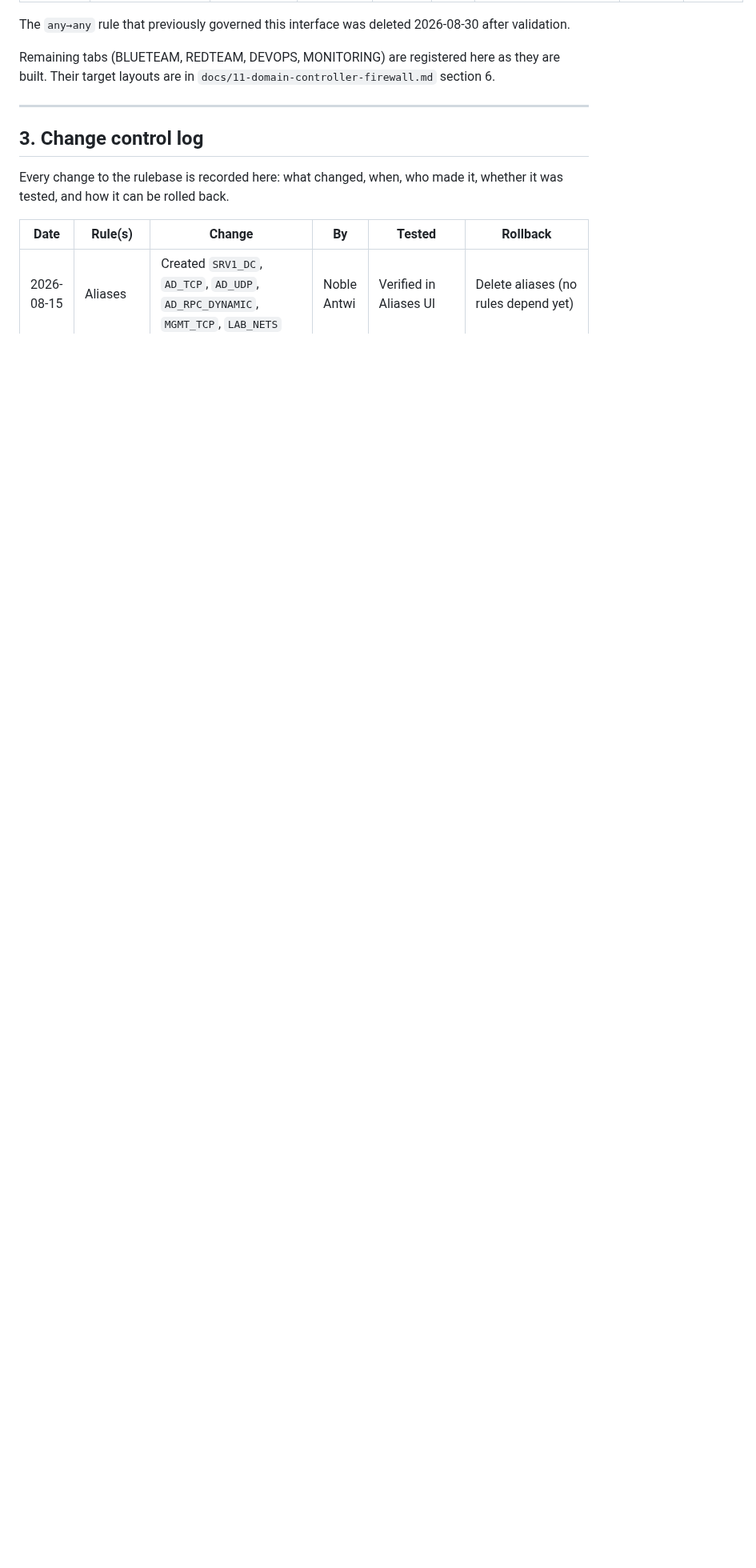
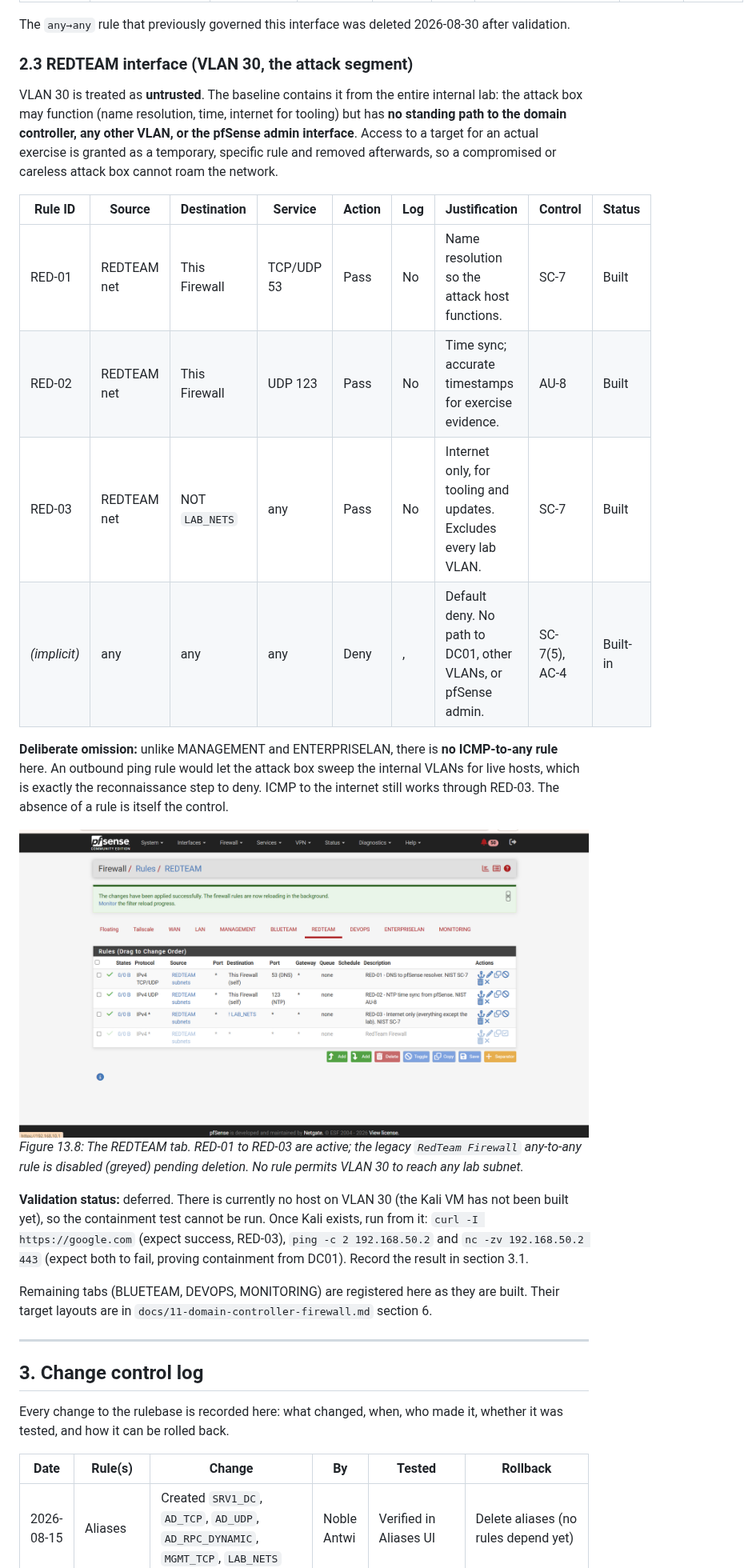
Before and after one commit to noble-antwi/enterprise-security-homelab, a Markdown page: docs/13-firewall-rulebase-governance.md, the part around one of its changes. Shown at 80% size. Rendered like a GitHub page; pictures changed too: images/fw/fw-12-redteam-rules.png (added); blank space fills up the shorter version.

Commit message:
Tighten REDTEAM (VLAN 30): contain the attack segment from the internal lab
- RED-01..03: DNS/NTP to pfSense, internet only via !LAB_NETS
- no ICMP-to-any by design, to deny internal ping sweeps from the attack box
- no standing path to DC01, other VLANs, or pfSense admin (implicit deny)
- legacy any-to-any disabled pending deletion
- registered in docs/13 section 2.3 with evidence; containment test deferred
  until a Kali host exists on VLAN 30

```diff
--- a/docs/13-firewall-rulebase-governance.md
+++ b/docs/13-firewall-rulebase-governance.md
@@ -57,7 +57,25 @@ This tab governs what VLAN-50 hosts (currently only `DC01`) may *initiate*. Inbo
 
 The `any→any` rule that previously governed this interface was deleted 2026-08-30 after validation.
 
-Remaining tabs (BLUETEAM, REDTEAM, DEVOPS, MONITORING) are registered here as they are built. Their target layouts are in `docs/11-domain-controller-firewall.md` section 6.
+### 2.3 REDTEAM interface (VLAN 30, the attack segment)
+
+VLAN 30 is treated as **untrusted**. The baseline contains it from the entire internal lab: the attack box may function (name resolution, time, internet for tooling) but has **no standing path to the domain controller, any other VLAN, or the pfSense admin interface**. Access to a target for an actual exercise is granted as a temporary, specific rule and removed afterwards, so a compromised or careless attack box cannot roam the network.
+
+| Rule ID | Source | Destination | Service | Action | Log | Justification | Control | Status |
+|---------|--------|-------------|---------|--------|-----|---------------|---------|--------|
+| RED-01 | REDTEAM net | This Firewall | TCP/UDP 53 | Pass | No | Name resolution so the attack host functions. | SC-7 | Built |
+| RED-02 | REDTEAM net | This Firewall | UDP 123 | Pass | No | Time sync; accurate timestamps for exercise evidence. | AU-8 | Built |
+| RED-03 | REDTEAM net | NOT `LAB_NETS` | any | Pass | No | Internet only, for tooling and updates. Excludes every lab VLAN. | SC-7 | Built |
+| *(implicit)* | any | any | any | Deny | , | Default deny. No path to DC01, other VLANs, or pfSense admin. | SC-7(5), AC-4 | Built-in |
+
+**Deliberate omission:** unlike MANAGEMENT and ENTERPRISELAN, there is **no ICMP-to-any rule** here. An outbound ping rule would let the attack box sweep the internal VLANs for live hosts, which is exactly the reconnaissance step to deny. ICMP to the internet still works through RED-03. The absence of a rule is itself the control.
+
+![REDTEAM ruleset](../images/fw/fw-12-redteam-rules.png)
+*Figure 13.8: The REDTEAM tab. RED-01 to RED-03 are active; the legacy `RedTeam Firewall` any-to-any rule is disabled (greyed) pending deletion. No rule permits VLAN 30 to reach any lab subnet.*
+
+**Validation status:** deferred. There is currently no host on VLAN 30 (the Kali VM has not been built yet), so the containment test cannot be run. Once Kali exists, run from it: `curl -I https://google.com` (expect success, RED-03), `ping -c 2 192.168.50.2` and `nc -zv 192.168.50.2 443` (expect both to fail, proving containment from DC01). Record the result in section 3.1.
+
+Remaining tabs (BLUETEAM, DEVOPS, MONITORING) are registered here as they are built. Their target layouts are in `docs/11-domain-controller-firewall.md` section 6.
 
 ---
 
```
Also changed, not shown: other parts of docs/13-firewall-rulebase-governance.md (+1 -0 lines), 1 other file.
